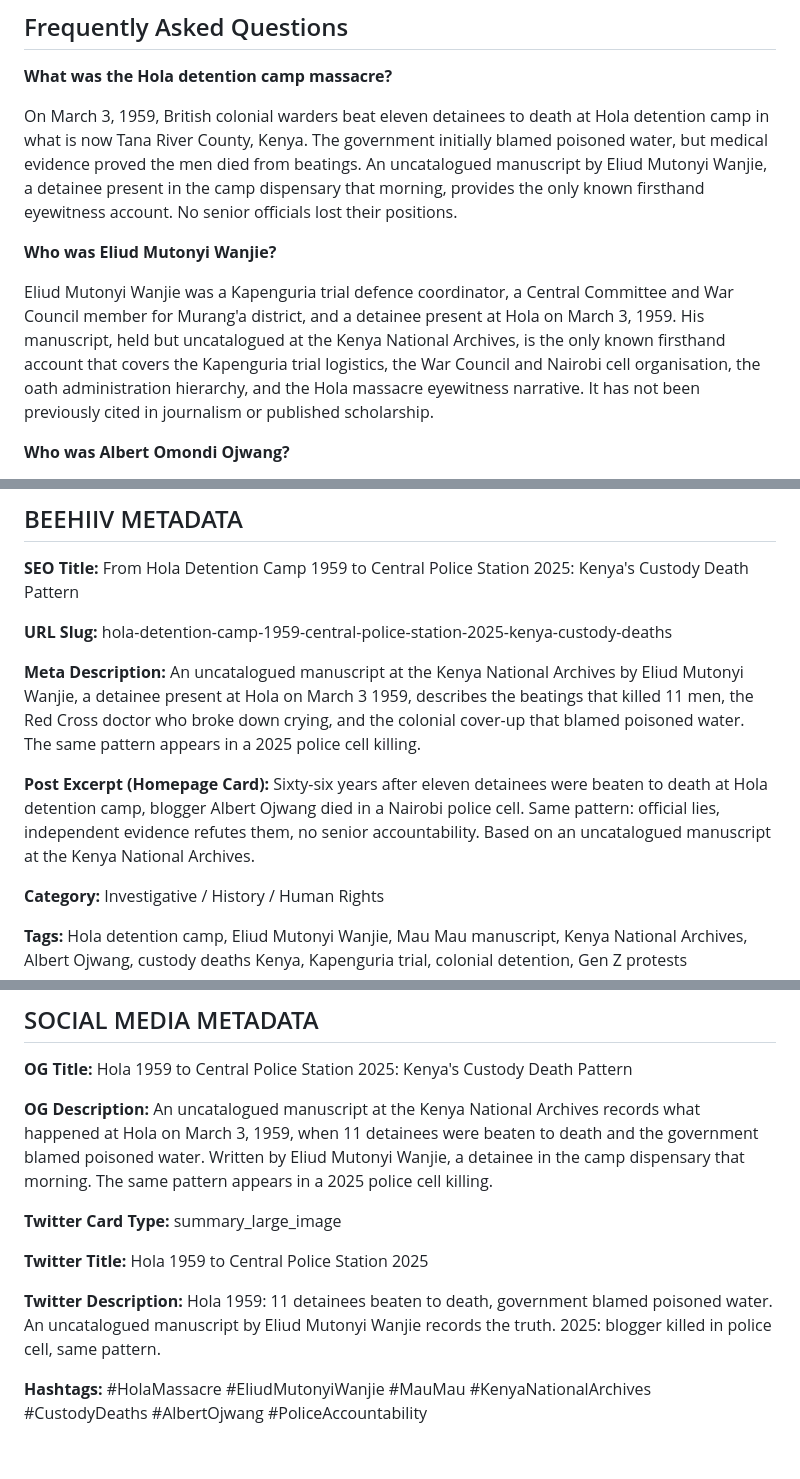
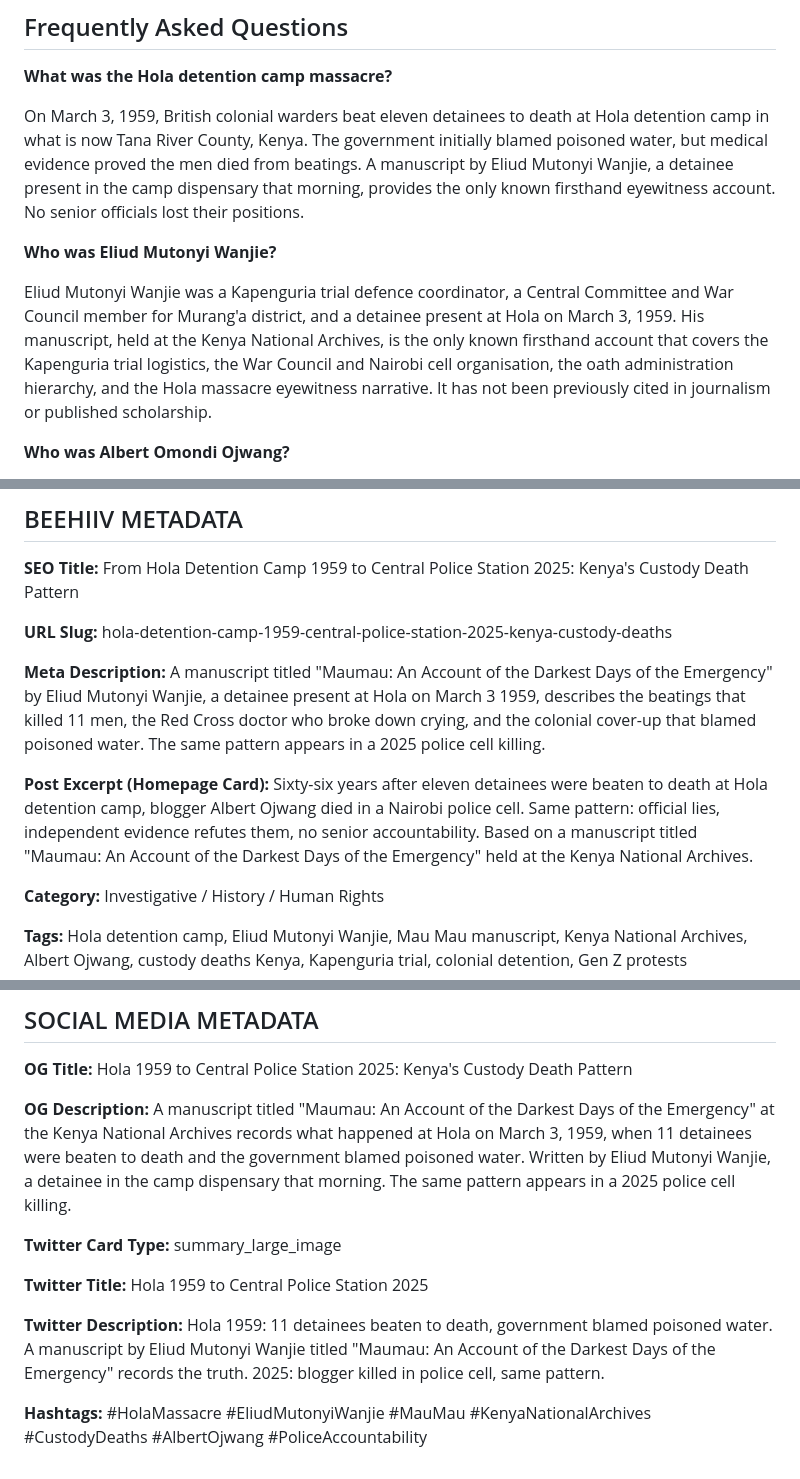
Before and after one commit to geraldkombo/the254report, a Markdown page: 254-HOLA-CUSTODY-DEATHS-1959-2025-MERGED.md, 3 parts joined by grey strips. Rendered like a GitHub page.

Commit message:
Remove 'uncatalogued', use manuscript's actual title throughout

```diff
--- a/254-HOLA-CUSTODY-DEATHS-1959-2025-MERGED.md
+++ b/254-HOLA-CUSTODY-DEATHS-1959-2025-MERGED.md
@@ -96,11 +96,11 @@ The digitally organised Gen Z protesters who filled the streets in 2025 may not
 
 **What was the Hola detention camp massacre?**
 
-On March 3, 1959, British colonial warders beat eleven detainees to death at Hola detention camp in what is now Tana River County, Kenya. The government initially blamed poisoned water, but medical evidence proved the men died from beatings. An uncatalogued manuscript by Eliud Mutonyi Wanjie, a detainee present in the camp dispensary that morning, provides the only known firsthand eyewitness account. No senior officials lost their positions.
+On March 3, 1959, British colonial warders beat eleven detainees to death at Hola detention camp in what is now Tana River County, Kenya. The government initially blamed poisoned water, but medical evidence proved the men died from beatings. A manuscript by Eliud Mutonyi Wanjie, a detainee present in the camp dispensary that morning, provides the only known firsthand eyewitness account. No senior officials lost their positions.
 
 **Who was Eliud Mutonyi Wanjie?**
 
-Eliud Mutonyi Wanjie was a Kapenguria trial defence coordinator, a Central Committee and War Council member for Murang'a district, and a detainee present at Hola on March 3, 1959. His manuscript, held but uncatalogued at the Kenya National Archives, is the only known firsthand account that covers the Kapenguria trial logistics, the War Council and Nairobi cell organisation, the oath administration hierarchy, and the Hola massacre eyewitness narrative. It has not been previously cited in journalism or published scholarship.
+Eliud Mutonyi Wanjie was a Kapenguria trial defence coordinator, a Central Committee and War Council member for Murang'a district, and a detainee present at Hola on March 3, 1959. His manuscript, held at the Kenya National Archives, is the only known firsthand account that covers the Kapenguria trial logistics, the War Council and Nairobi cell organisation, the oath administration hierarchy, and the Hola massacre eyewitness narrative. It has not been previously cited in journalism or published scholarship.
 
 **Who was Albert Omondi Ojwang?**
 
@@ -120,9 +120,9 @@ Both cases follow the same pattern: someone dies in state custody, officials off
 
 **URL Slug:** hola-detention-camp-1959-central-police-station-2025-kenya-custody-deaths
 
-**Meta Description:** An uncatalogued manuscript at the Kenya National Archives by Eliud Mutonyi Wanjie, a detainee present at Hola on March 3 1959, describes the beatings that killed 11 men, the Red Cross doctor who broke down crying, and the colonial cover-up that blamed poisoned water. The same pattern appears in a 2025 police cell killing.
+**Meta Description:** A manuscript titled "Maumau: An Account of the Darkest Days of the Emergency" by Eliud Mutonyi Wanjie, a detainee present at Hola on March 3 1959, describes the beatings that killed 11 men, the Red Cross doctor who broke down crying, and the colonial cover-up that blamed poisoned water. The same pattern appears in a 2025 police cell killing.
 
-**Post Excerpt (Homepage Card):** Sixty-six years after eleven detainees were beaten to death at Hola detention camp, blogger Albert Ojwang died in a Nairobi police cell. Same pattern: official lies, independent evidence refutes them, no senior accountability. Based on an uncatalogued manuscript at the Kenya National Archives.
+**Post Excerpt (Homepage Card):** Sixty-six years after eleven detainees were beaten to death at Hola detention camp, blogger Albert Ojwang died in a Nairobi police cell. Same pattern: official lies, independent evidence refutes them, no senior accountability. Based on a manuscript titled "Maumau: An Account of the Darkest Days of the Emergency" held at the Kenya National Archives.
 
 **Category:** Investigative / History / Human Rights
 
@@ -134,12 +134,12 @@ Both cases follow the same pattern: someone dies in state custody, officials off
 
 **OG Title:** Hola 1959 to Central Police Station 2025: Kenya's Custody Death Pattern
 
-**OG Description:** An uncatalogued manuscript at the Kenya National Archives records what happened at Hola on March 3, 1959, when 11 detainees were beaten to death and the government blamed poisoned water. Written by Eliud Mutonyi Wanjie, a detainee in the camp dispensary that morning. The same pattern appears in a 2025 police cell killing.
+**OG Description:** A manuscript titled "Maumau: An Account of the Darkest Days of the Emergency" at the Kenya National Archives records what happened at Hola on March 3, 1959, when 11 detainees were beaten to death and the government blamed poisoned water. Written by Eliud Mutonyi Wanjie, a detainee in the camp dispensary that morning. The same pattern appears in a 2025 police cell killing.
 
 **Twitter Card Type:** summary_large_image
 
 **Twitter Title:** Hola 1959 to Central Police Station 2025
 
-**Twitter Description:** Hola 1959: 11 detainees beaten to death, government blamed poisoned water. An uncatalogued manuscript by Eliud Mutonyi Wanjie records the truth. 2025: blogger killed in police cell, same pattern.
+**Twitter Description:** Hola 1959: 11 detainees beaten to death, government blamed poisoned water. A manuscript by Eliud Mutonyi Wanjie titled "Maumau: An Account of the Darkest Days of the Emergency" records the truth. 2025: blogger killed in police cell, same pattern.
 
 **Hashtags:** #HolaMassacre #EliudMutonyiWanjie #MauMau #KenyaNationalArchives #CustodyDeaths #AlbertOjwang #PoliceAccountability
```
Also changed, not shown: other parts of 254-HOLA-CUSTODY-DEATHS-1959-2025-MERGED.md (+1 -1 lines).
